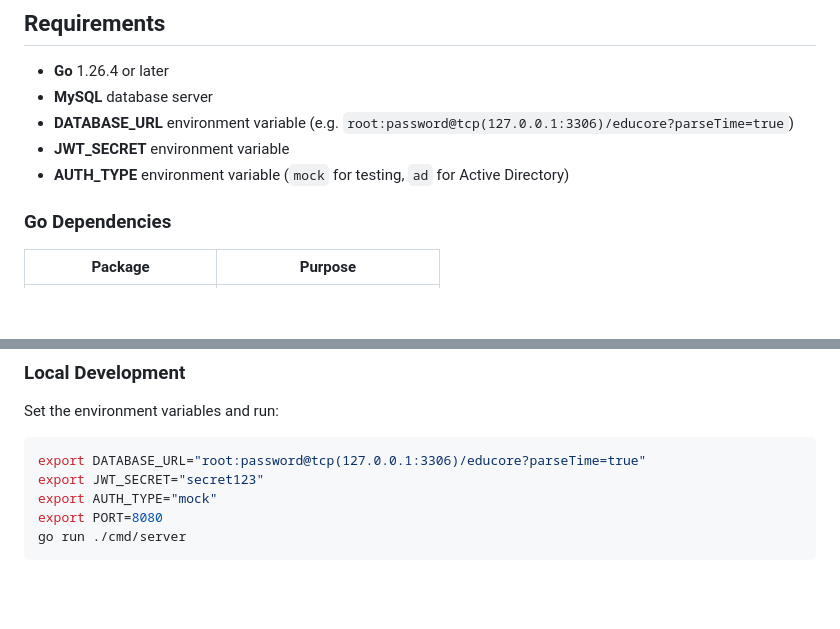
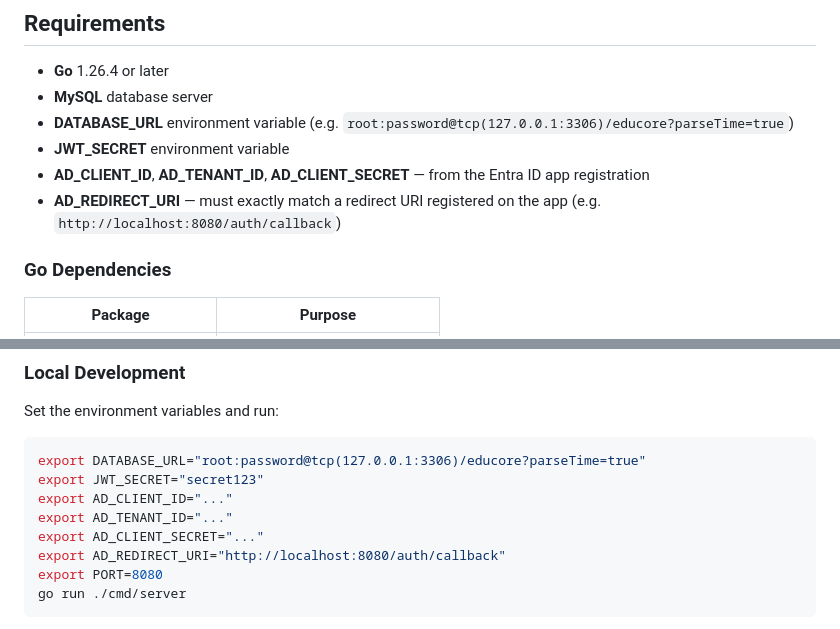
Before and after one commit to set-kaung/educore, a Markdown page: README.md, 2 parts joined by grey strips. GitHub-like rendering; blank space fills up the shorter version.

````diff
--- a/README.md
+++ b/README.md
@@ -43,7 +43,8 @@ EduCore is a course-registration backend with two primary roles:
 - **MySQL** database server
 - **DATABASE_URL** environment variable (e.g. `root:password@tcp(127.0.0.1:3306)/educore?parseTime=true`)
 - **JWT_SECRET** environment variable
-- **AUTH_TYPE** environment variable (`mock` for testing, `ad` for Active Directory)
+- **AD_CLIENT_ID**, **AD_TENANT_ID**, **AD_CLIENT_SECRET** — from the Entra ID app registration
+- **AD_REDIRECT_URI** — must exactly match a redirect URI registered on the app (e.g. `http://localhost:8080/auth/callback`)
 
 ### Go Dependencies
 
@@ -129,7 +127,10 @@ Set the environment variables and run:
 ```bash
 export DATABASE_URL="root:password@tcp(127.0.0.1:3306)/educore?parseTime=true"
 export JWT_SECRET="secret123"
-export AUTH_TYPE="mock"
+export AD_CLIENT_ID="..."
+export AD_TENANT_ID="..."
+export AD_CLIENT_SECRET="..."
+export AD_REDIRECT_URI="http://localhost:8080/auth/callback"
 export PORT=8080
 go run ./cmd/server
 ```
````
Also changed, not shown: other parts of README.md (+15 -18 lines).
